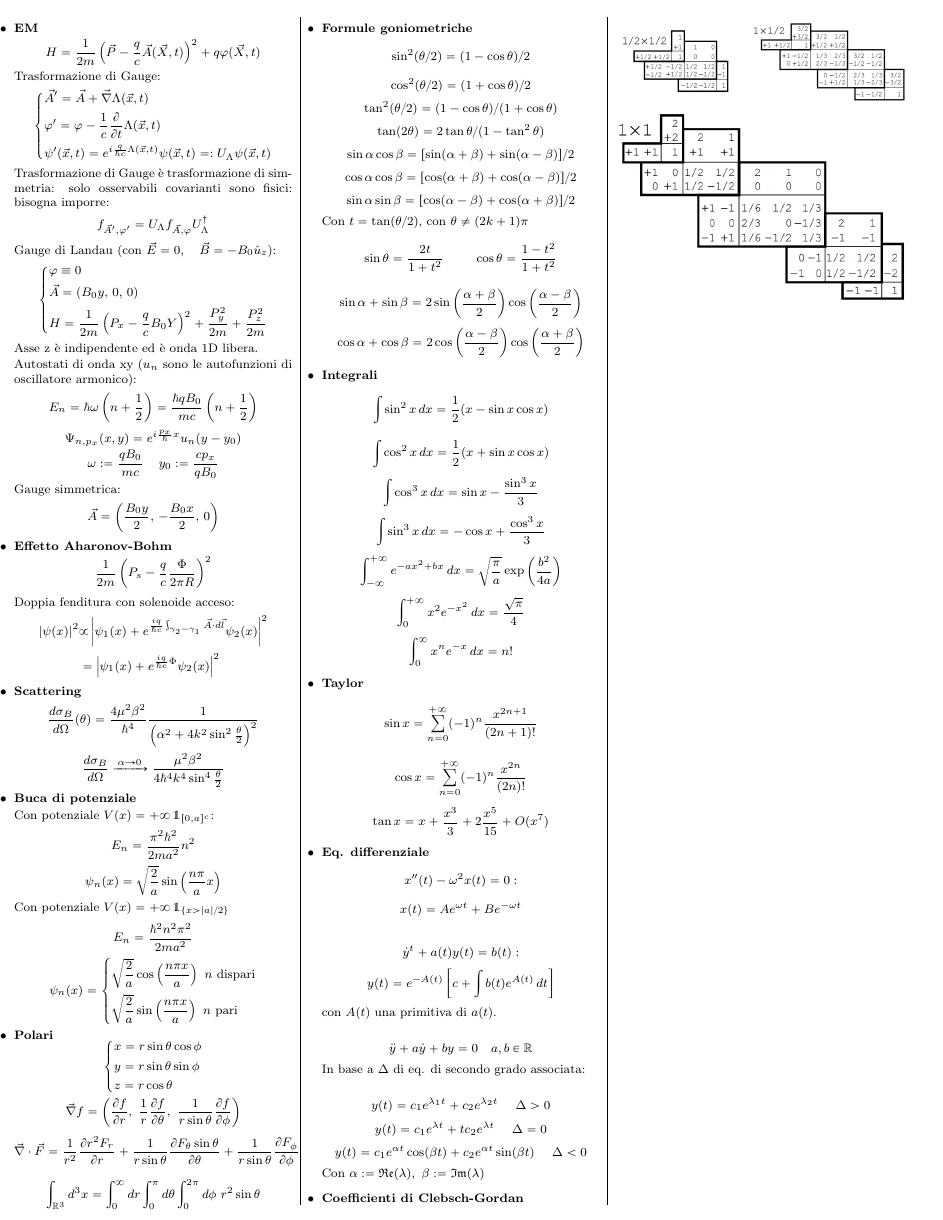
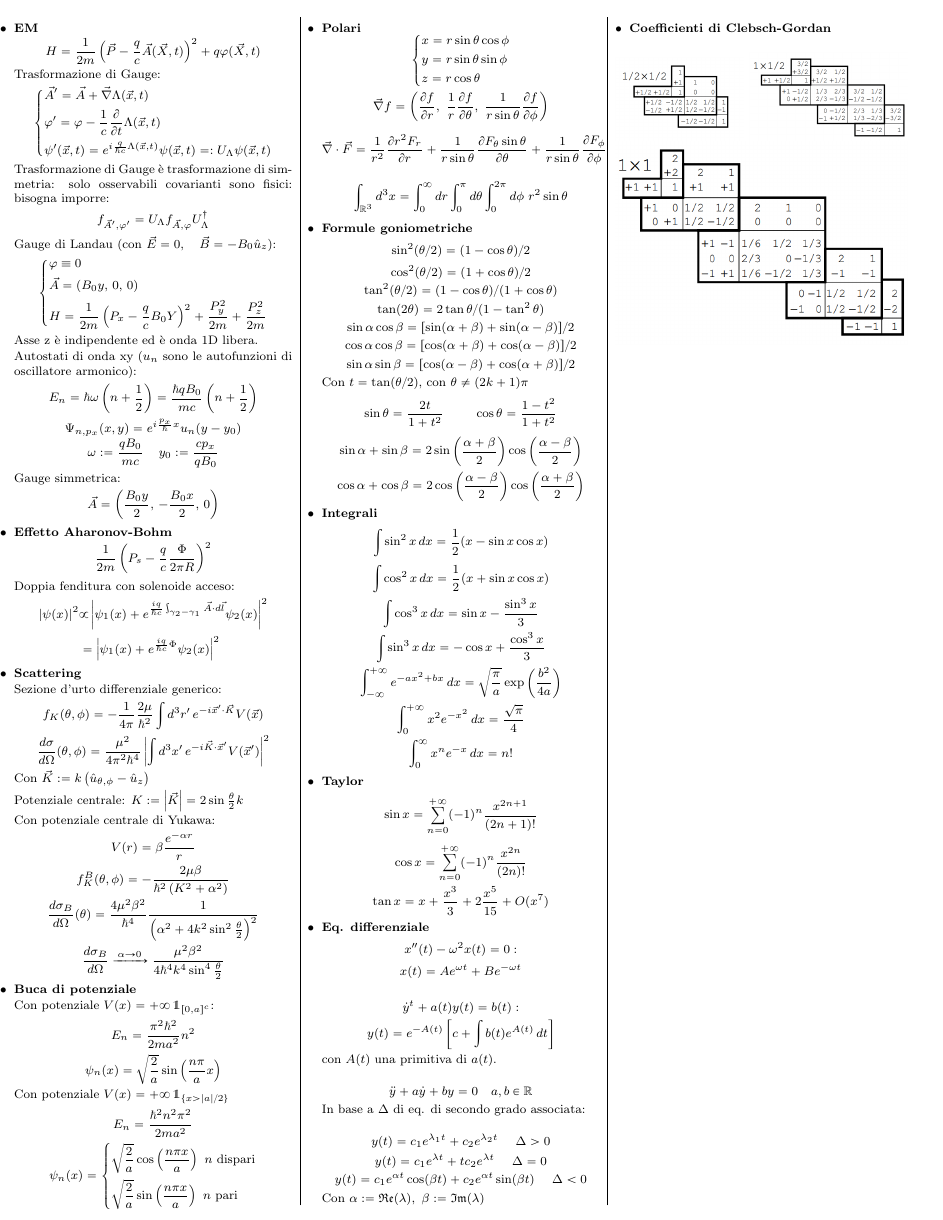
Before and after one commit to DvCCC66/Fisici, a LaTeX document (Teorica/formulario_volpato.tex): page 2 of 2. Compiled offline with pdfLaTeX.

Commit message:
Versione finale(?)

```diff
--- a/Teorica/formulario_volpato.tex
+++ b/Teorica/formulario_volpato.tex
@@ -349,6 +349,16 @@ Singoletto:
 		&=\left| \psi _1(x) + e^{\frac{iq}{\hbar c} \Phi } \psi _2(x)\right|^2 \end{align*}
 
 	\item \textbf{Scattering}
+
+		Sezione d'urto differenziale generico:
+		\[f_K(\theta ,\phi ) = -\frac{1}{4\pi }\frac{2\mu }{\hbar ^2}  \int d^3r'\, e^{-i \vec{x}'\cdot \vec{K}} V(\vec{x})\]
+		\[\frac{d\sigma }{d\Omega }(\theta ,\phi ) = \frac{\mu ^2}{4\pi ^2\hbar ^4} \left|\int d^3 x'\, e^{-i\vec{K}\cdot \vec{x}'} V(\vec{x}')\right|^2 \]
+		Con $\vec{K} := k\left(\hat{u}_{\theta ,\phi } - \hat{u}_z\right)$
+
+		Potenziale centrale: $K:=\left|\vec{K}\right| = 2\sin\frac{\theta }{2}k$
+
+		Con potenziale centrale di Yukawa: $$V(r)=\beta \frac{e^{-\alpha r}}{r}$$
+		\[f_K^B(\theta ,\phi ) = -\frac{2\mu \beta }{\hbar ^2\left(K^2+\alpha ^2\right)}\]
 		\[\frac{d\sigma _B}{d\Omega }(\theta ) = \frac{4\mu ^2\beta ^2}{\hbar ^4} \frac{1}{\left(\alpha ^2 + 4k^2\sin^2\frac{\theta }{2}\right)^2}\]
 		\[\frac{d\sigma _B}{d\Omega } \myrightarrow{\alpha  \rightarrow 0} \frac{\mu ^2\beta ^2}{4\hbar ^4k^4\sin^4{\frac{\theta }{2}}}\]
 
```
Also changed, not shown: Teorica/formulario_volpato.pdf.
